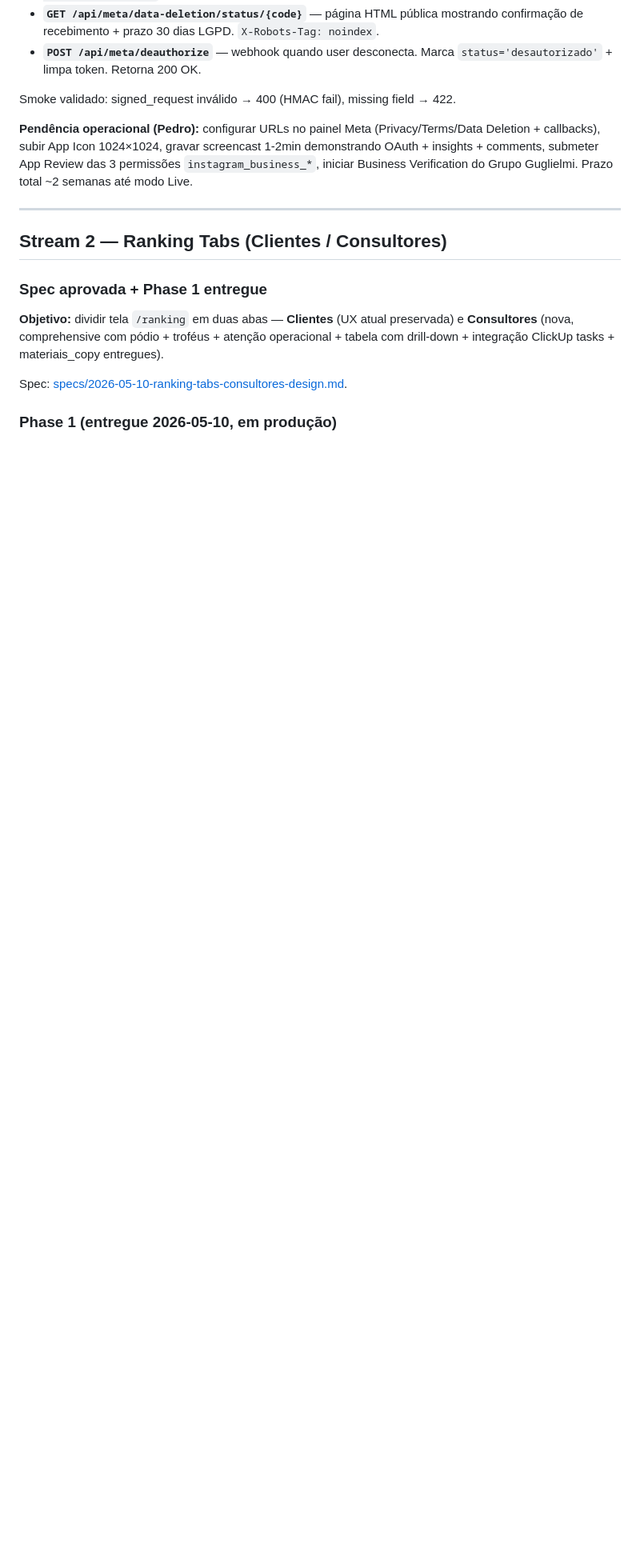
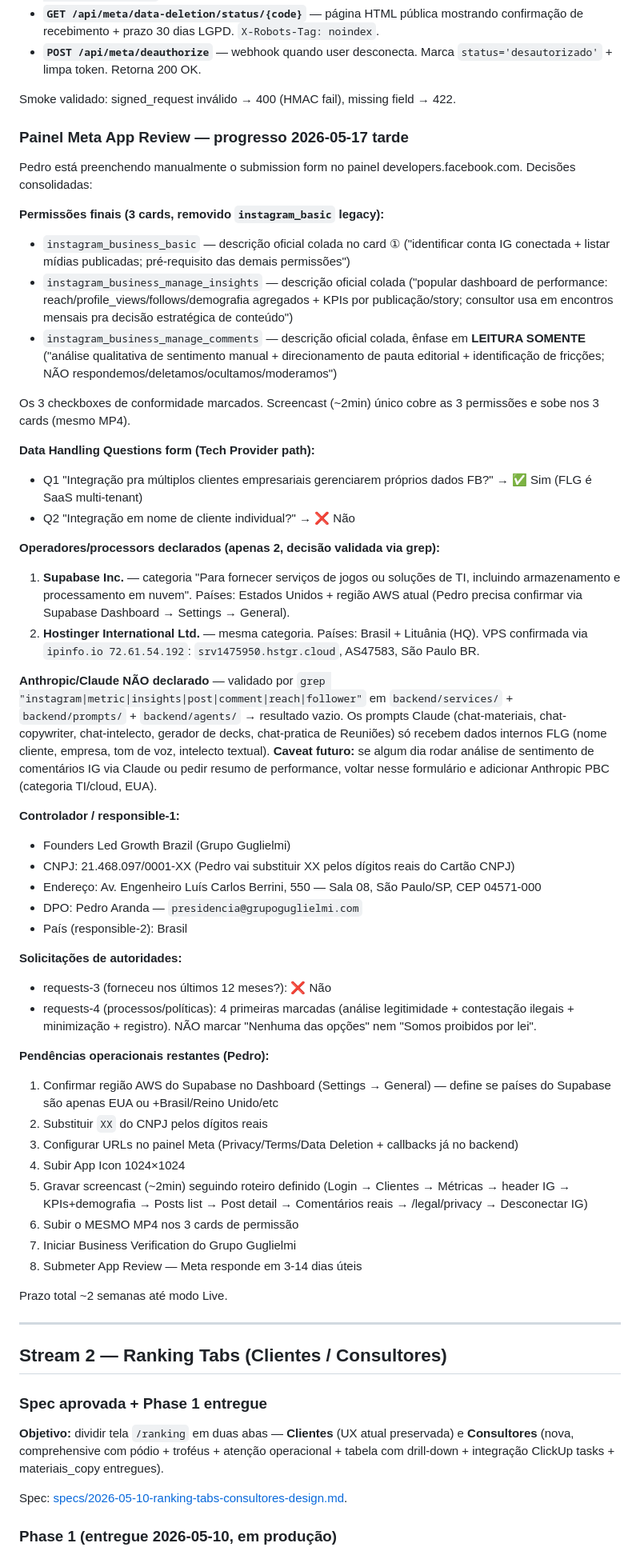
Before and after one commit to pedrooaranda/flg-docs-system, a Markdown page: docs/superpowers/HANDOFF-metricas-v3.md, the part around one of its changes. Shown at 80% size. GitHub-like rendering; blank space fills up the shorter version.

Commit message:
docs(handoff): progresso painel Meta App Review 2026-05-17 tarde
Captura decisões consolidadas do submission form:
- 3 descrições oficiais das permissões instagram_business_*
- Data Handling form Tech Provider (Sim/Não)
- 2 operadores: Supabase + Hostinger (Anthropic NÃO declarado, validado por grep)
- Controlador Founders Led Growth Brazil + DPO Pedro
- Pendências restantes: região AWS Supabase, screencast, Business Verification

Co-Authored-By: Claude Opus 4.7 (1M context) <noreply@anthropic.com>

```diff
--- a/docs/superpowers/HANDOFF-metricas-v3.md
+++ b/docs/superpowers/HANDOFF-metricas-v3.md
@@ -38,7 +38,49 @@ Callbacks obrigatórios da App Review entregues em `backend/routes/meta_callback
 
 Smoke validado: signed_request inválido → 400 (HMAC fail), missing field → 422.
 
-**Pendência operacional (Pedro):** configurar URLs no painel Meta (Privacy/Terms/Data Deletion + callbacks), subir App Icon 1024×1024, gravar screencast 1-2min demonstrando OAuth + insights + comments, submeter App Review das 3 permissões `instagram_business_*`, iniciar Business Verification do Grupo Guglielmi. Prazo total ~2 semanas até modo Live.
+### Painel Meta App Review — progresso 2026-05-17 tarde
+
+Pedro está preenchendo manualmente o submission form no painel developers.facebook.com. Decisões consolidadas:
+
+**Permissões finais (3 cards, removido `instagram_basic` legacy):**
+- `instagram_business_basic` — descrição oficial colada no card ① ("identificar conta IG conectada + listar mídias publicadas; pré-requisito das demais permissões")
+- `instagram_business_manage_insights` — descrição oficial colada ("popular dashboard de performance: reach/profile_views/follows/demografia agregados + KPIs por publicação/story; consultor usa em encontros mensais pra decisão estratégica de conteúdo")
+- `instagram_business_manage_comments` — descrição oficial colada, ênfase em **LEITURA SOMENTE** ("análise qualitativa de sentimento manual + direcionamento de pauta editorial + identificação de fricções; NÃO respondemos/deletamos/ocultamos/moderamos")
+
+Os 3 checkboxes de conformidade marcados. Screencast (~2min) único cobre as 3 permissões e sobe nos 3 cards (mesmo MP4).
+
+**Data Handling Questions form (Tech Provider path):**
+- Q1 "Integração pra múltiplos clientes empresariais gerenciarem próprios dados FB?" → ✅ Sim (FLG é SaaS multi-tenant)
+- Q2 "Integração em nome de cliente individual?" → ❌ Não
+
+**Operadores/processors declarados (apenas 2, decisão validada via grep):**
+1. **Supabase Inc.** — categoria "Para fornecer serviços de jogos ou soluções de TI, incluindo armazenamento e processamento em nuvem". Países: Estados Unidos + região AWS atual (Pedro precisa confirmar via Supabase Dashboard → Settings → General).
+2. **Hostinger International Ltd.** — mesma categoria. Países: Brasil + Lituânia (HQ). VPS confirmada via `ipinfo.io 72.61.54.192`: `srv1475950.hstgr.cloud`, AS47583, São Paulo BR.
+
+**Anthropic/Claude NÃO declarado** — validado por `grep "instagram|metric|insights|post|comment|reach|follower"` em `backend/services/` + `backend/prompts/` + `backend/agents/` → resultado vazio. Os prompts Claude (chat-materiais, chat-copywriter, chat-intelecto, gerador de decks, chat-pratica de Reuniões) só recebem dados internos FLG (nome cliente, empresa, tom de voz, intelecto textual). **Caveat futuro:** se algum dia rodar análise de sentimento de comentários IG via Claude ou pedir resumo de performance, voltar nesse formulário e adicionar Anthropic PBC (categoria TI/cloud, EUA).
+
+**Controlador / responsible-1:**
+- Founders Led Growth Brazil (Grupo Guglielmi)
+- CNPJ: 21.468.097/0001-XX (Pedro vai substituir XX pelos dígitos reais do Cartão CNPJ)
+- Endereço: Av. Engenheiro Luís Carlos Berrini, 550 — Sala 08, São Paulo/SP, CEP 04571-000
+- DPO: Pedro Aranda — `presidencia@grupoguglielmi.com`
+- País (responsible-2): Brasil
+
+**Solicitações de autoridades:**
+- requests-3 (forneceu nos últimos 12 meses?): ❌ Não
+- requests-4 (processos/políticas): 4 primeiras marcadas (análise legitimidade + contestação ilegais + minimização + registro). NÃO marcar "Nenhuma das opções" nem "Somos proibidos por lei".
+
+**Pendências operacionais restantes (Pedro):**
+1. Confirmar região AWS do Supabase no Dashboard (Settings → General) — define se países do Supabase são apenas EUA ou +Brasil/Reino Unido/etc
+2. Substituir `XX` do CNPJ pelos dígitos reais
+3. Configurar URLs no painel Meta (Privacy/Terms/Data Deletion + callbacks já no backend)
+4. Subir App Icon 1024×1024
+5. Gravar screencast (~2min) seguindo roteiro definido (Login → Clientes → Métricas → header IG → KPIs+demografia → Posts list → Post detail → Comentários reais → /legal/privacy → Desconectar IG)
+6. Subir o MESMO MP4 nos 3 cards de permissão
+7. Iniciar Business Verification do Grupo Guglielmi
+8. Submeter App Review — Meta responde em 3-14 dias úteis
+
+Prazo total ~2 semanas até modo Live.
 
 ---
 
```
Also changed, not shown: other parts of docs/superpowers/HANDOFF-metricas-v3.md (+10 -5 lines).
